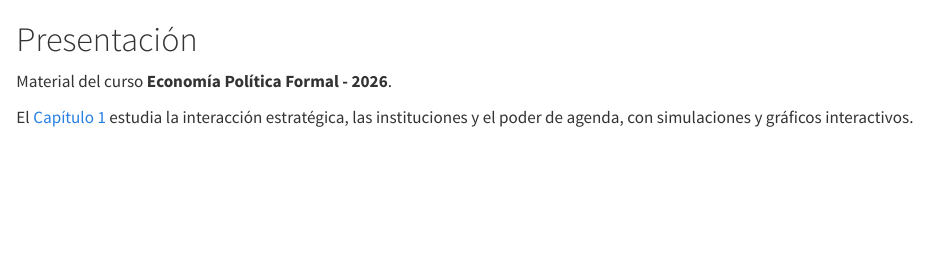
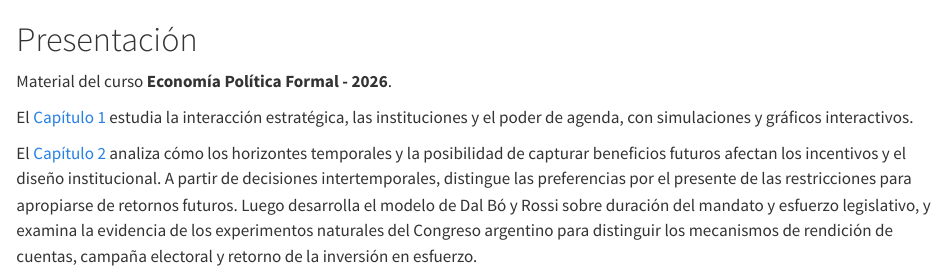
Before and after one commit to jfabregalacoa/econpol_2026, a Quarto document (index.qmd): the page in a window 1100 px wide, from its top. Rendered offline with R 4.5, knitr and Pandoc in place of Quarto, with nearby package versions.

Commit message:
Actualizar presentación con contenido del capítulo 2

```diff
--- a/index.qmd
+++ b/index.qmd
@@ -3,3 +3,5 @@
 Material del curso **Economía Política Formal - 2026**.
 
 El [Capítulo 1](chapters/01-interaccion-instituciones-agenda.qmd) estudia la interacción estratégica, las instituciones y el poder de agenda, con simulaciones y gráficos interactivos.
+
+El [Capítulo 2](chapters/02-horizontes-incentivos-diseno-institucional.qmd) analiza cómo los horizontes temporales y la posibilidad de capturar beneficios futuros afectan los incentivos y el diseño institucional. A partir de decisiones intertemporales, distingue las preferencias por el presente de las restricciones para apropiarse de retornos futuros. Luego desarrolla el modelo de Dal Bó y Rossi sobre duración del mandato y esfuerzo legislativo, y examina la evidencia de los experimentos naturales del Congreso argentino para distinguir los mecanismos de rendición de cuentas, campaña electoral y retorno de la inversión en esfuerzo.
```
Also changed, not shown: 2 other files.
